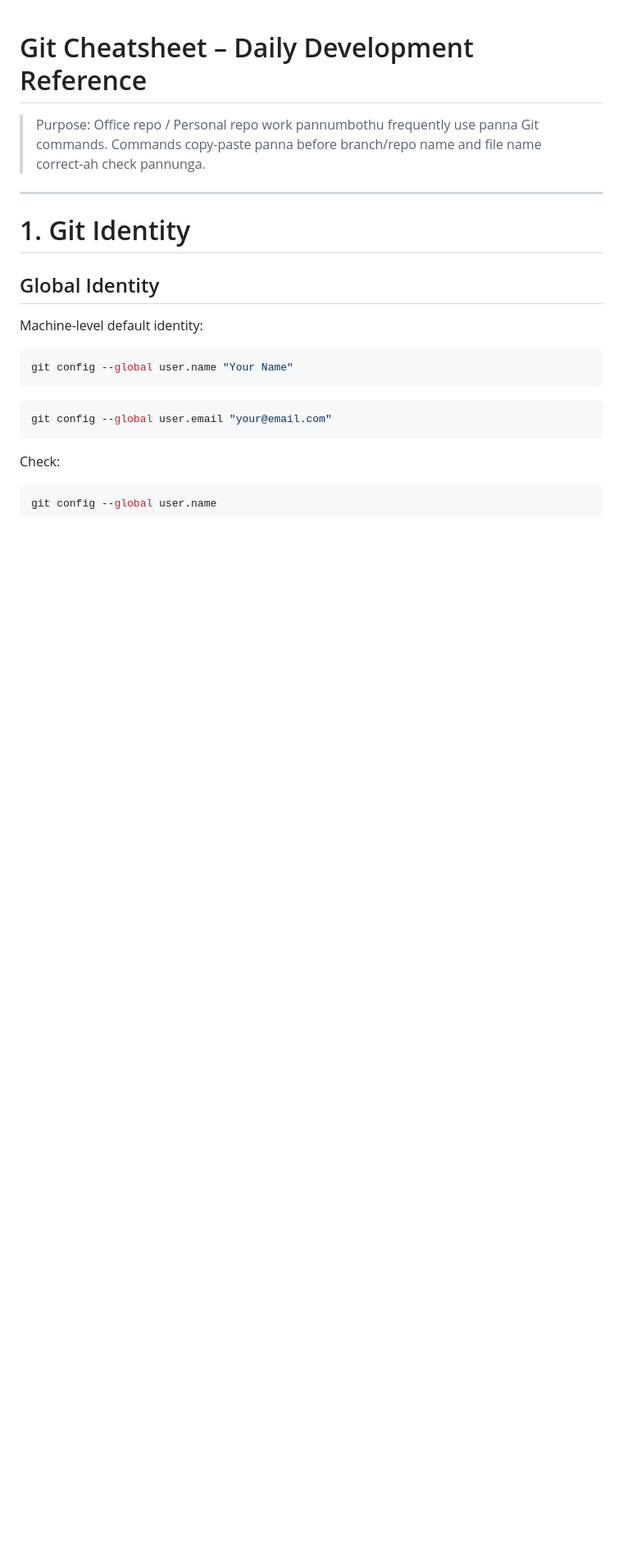
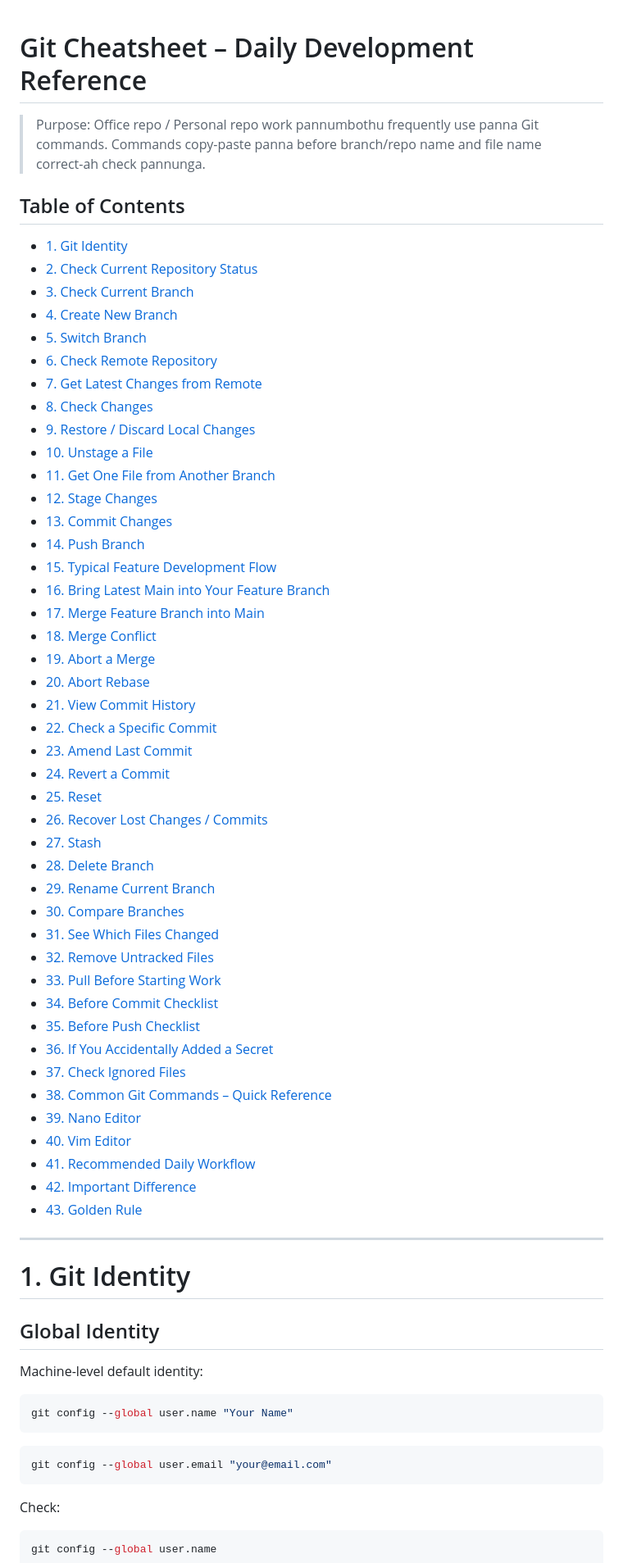
Before and after one commit to GANGANATHEN/git-command, a Markdown page: git-cheatsheet.md, the part around the change. Shown at 82% size. GitHub-like rendering; blank space fills up the shorter version.

Commit message:
Enhance git-cheatsheet with table of contents
Added a comprehensive table of contents to the git cheatsheet.

```diff
--- a/git-cheatsheet.md
+++ b/git-cheatsheet.md
@@ -2,6 +2,52 @@
 
 > Purpose: Office repo / Personal repo work pannumbothu frequently use panna Git commands.
 > Commands copy-paste panna before branch/repo name and file name correct-ah check pannunga.
+
+## Table of Contents
+
+- [1. Git Identity](#1-git-identity)
+- [2. Check Current Repository Status](#2-check-current-repository-status)
+- [3. Check Current Branch](#3-check-current-branch)
+- [4. Create New Branch](#4-create-new-branch)
+- [5. Switch Branch](#5-switch-branch)
+- [6. Check Remote Repository](#6-check-remote-repository)
+- [7. Get Latest Changes from Remote](#7-get-latest-changes-from-remote)
+- [8. Check Changes](#8-check-changes)
+- [9. Restore / Discard Local Changes](#9-restore--discard-local-changes)
+- [10. Unstage a File](#10-unstage-a-file)
+- [11. Get One File from Another Branch](#11-get-one-file-from-another-branch)
+- [12. Stage Changes](#12-stage-changes)
+- [13. Commit Changes](#13-commit-changes)
+- [14. Push Branch](#14-push-branch)
+- [15. Typical Feature Development Flow](#15-typical-feature-development-flow)
+- [16. Bring Latest Main into Your Feature Branch](#16-bring-latest-main-into-your-feature-branch)
+- [17. Merge Feature Branch into Main](#17-merge-feature-branch-into-main)
+- [18. Merge Conflict](#18-merge-conflict)
+- [19. Abort a Merge](#19-abort-a-merge)
+- [20. Abort Rebase](#20-abort-rebase)
+- [21. View Commit History](#21-view-commit-history)
+- [22. Check a Specific Commit](#22-check-a-specific-commit)
+- [23. Amend Last Commit](#23-amend-last-commit)
+- [24. Revert a Commit](#24-revert-a-commit)
+- [25. Reset](#25-reset)
+- [26. Recover Lost Changes / Commits](#26-recover-lost-changes--commits)
+- [27. Stash](#27-stash)
+- [28. Delete Branch](#28-delete-branch)
+- [29. Rename Current Branch](#29-rename-current-branch)
+- [30. Compare Branches](#30-compare-branches)
+- [31. See Which Files Changed](#31-see-which-files-changed)
+- [32. Remove Untracked Files](#32-remove-untracked-files)
+- [33. Pull Before Starting Work](#33-pull-before-starting-work)
+- [34. Before Commit Checklist](#34-before-commit-checklist)
+- [35. Before Push Checklist](#35-before-push-checklist)
+- [36. If You Accidentally Added a Secret](#36-if-you-accidentally-added-a-secret)
+- [37. Check Ignored Files](#37-check-ignored-files)
+- [38. Common Git Commands – Quick Reference](#38-common-git-commands--quick-reference)
+- [39. Nano Editor](#39-nano-editor)
+- [40. Vim Editor](#40-vim-editor)
+- [41. Recommended Daily Workflow](#41-recommended-daily-workflow)
+- [42. Important Difference](#42-important-difference)
+- [43. Golden Rule](#43-golden-rule)
 
 ---
 
```
